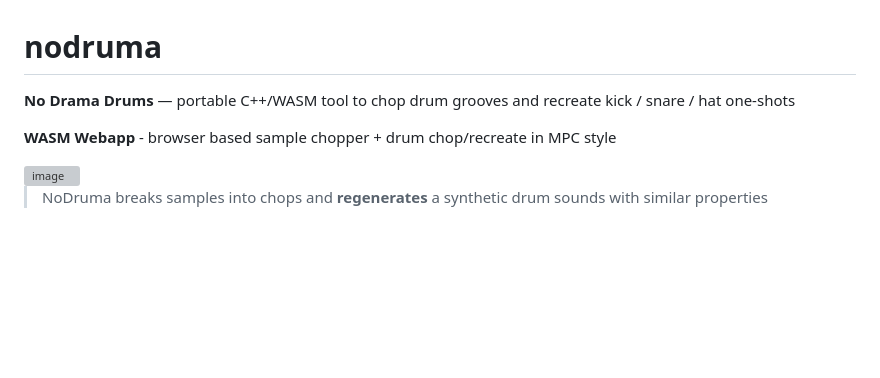
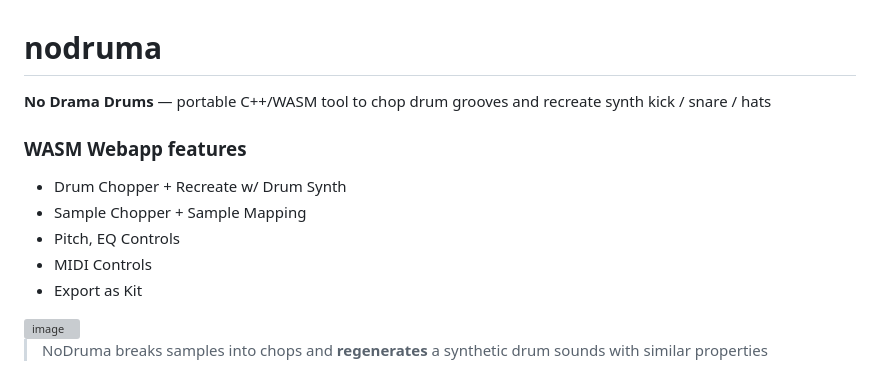
Before and after one commit to audiohacking/nodruma, a Markdown page: README.md, the part around the change. Rendered like a GitHub page; blank space fills up the shorter version; grey boxes are pictures that could not be loaded.

```diff
--- a/README.md
+++ b/README.md
@@ -1,8 +1,14 @@
 # nodruma
 
-**No Drama Drums** — portable C++/WASM tool to chop drum grooves and recreate kick / snare / hat one-shots
+**No Drama Drums** — portable C++/WASM tool to chop drum grooves and recreate synth kick / snare / hats
 
-**WASM Webapp** - browser based sample chopper + drum chop/recreate in MPC style
+### **WASM Webapp** features
+
+- Drum Chopper + Recreate w/ Drum Synth
+- Sample Chopper + Sample Mapping
+- Pitch, EQ Controls
+- MIDI Controls
+- Export as Kit
 
 <a href="https://audiohacking.github.io/nodruma/" target="_blank">
   <img width="800" height="527" alt="image" src="https://github.com/user-attachments/assets/f12a6c0d-8dd2-4f2b-bf24-b0c4029eb21f" />
```
